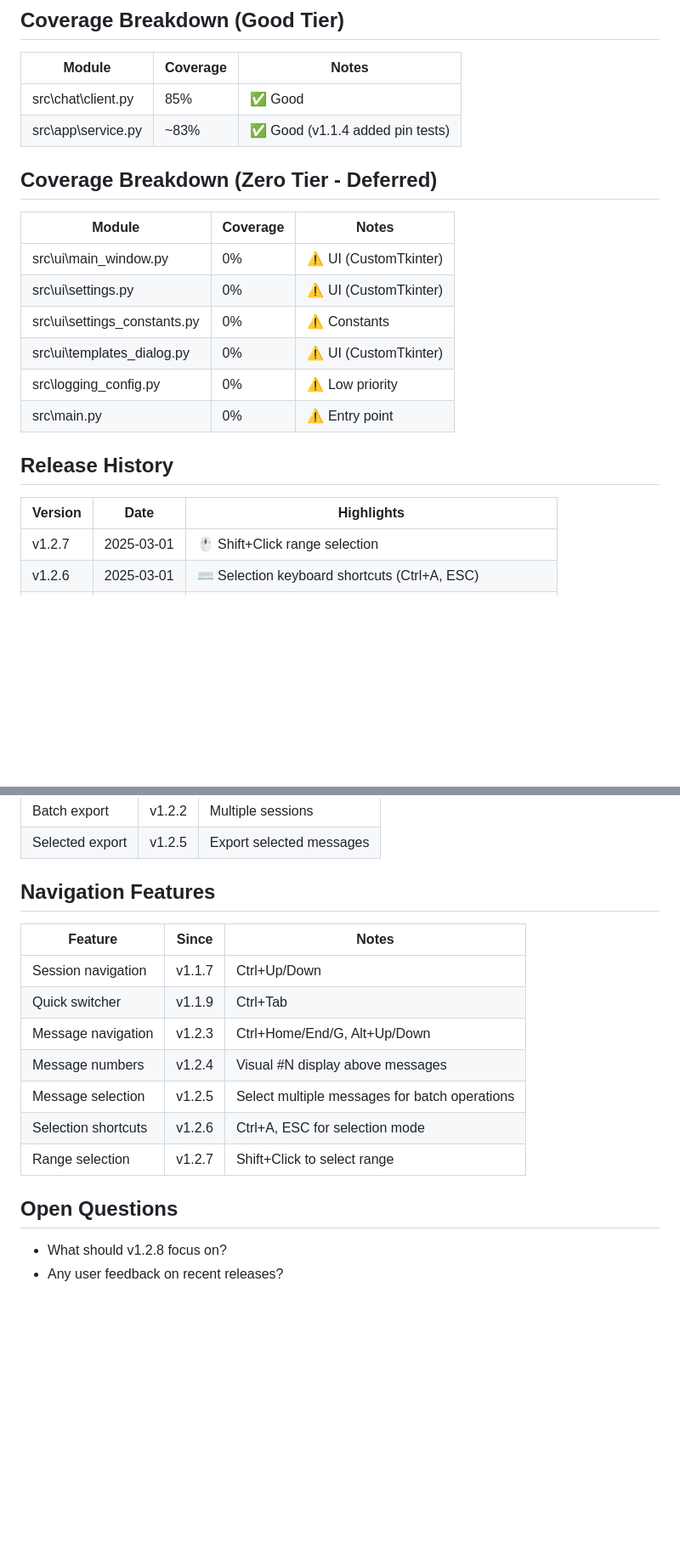
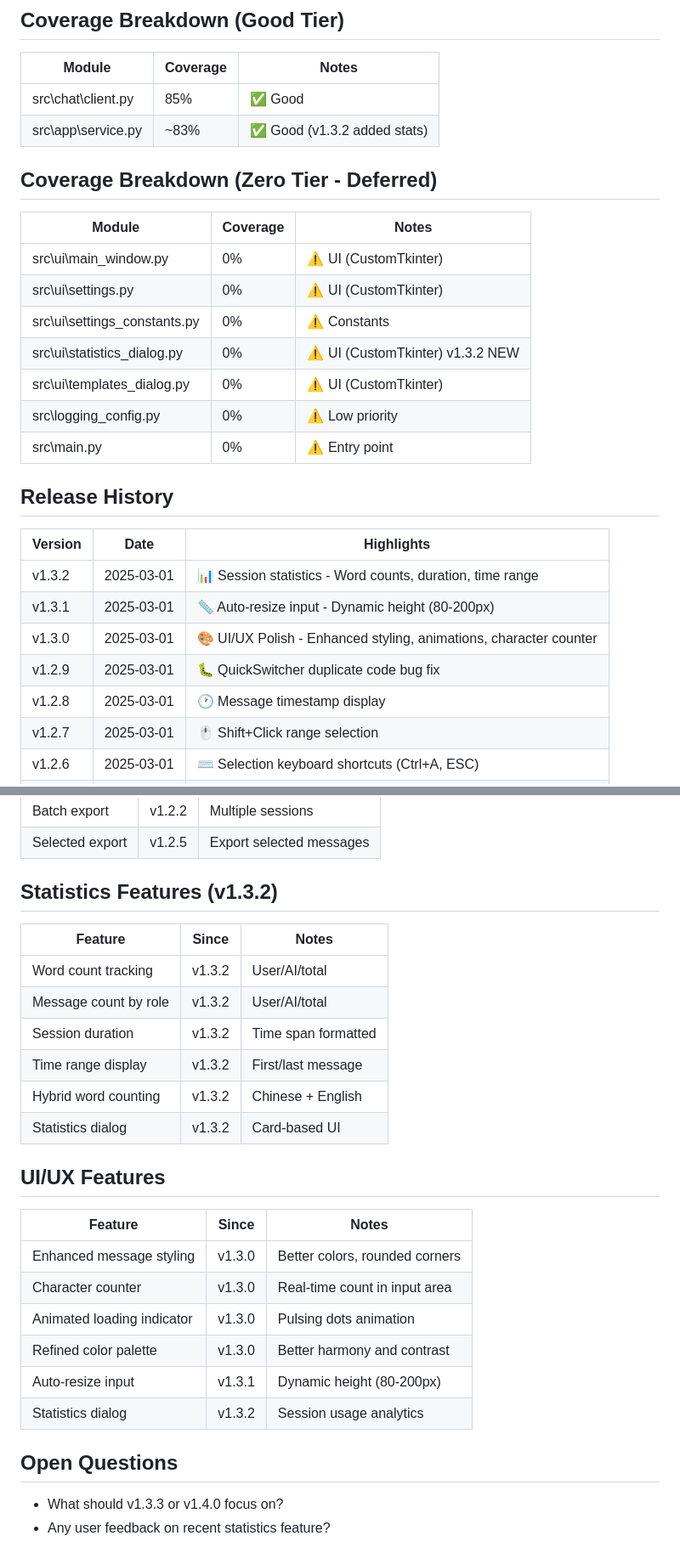
Before and after one commit to MrHulu/HuluAiChat, a Markdown page: memories/consensus.md, 2 parts joined by grey strips. Shown at 85% size. GitHub-like rendering; blank space fills up the shorter version.

```diff
--- a/memories/consensus.md
+++ b/memories/consensus.md
@@ -99,7 +111,7 @@ Remaining options:
 | Module | Coverage | Notes |
 |--------|----------|-------|
 | src\chat\client.py | 85% | ✅ Good |
-| src\app\service.py | ~83% | ✅ Good (v1.1.4 added pin tests) |
+| src\app\service.py | ~83% | ✅ Good (v1.3.2 added stats) |
 
 ## Coverage Breakdown (Zero Tier - Deferred)
 | Module | Coverage | Notes |
@@ -107,6 +119,7 @@ Remaining options:
 | src\ui\main_window.py | 0% | ⚠️ UI (CustomTkinter) |
 | src\ui\settings.py | 0% | ⚠️ UI (CustomTkinter) |
 | src\ui\settings_constants.py | 0% | ⚠️ Constants |
+| src\ui\statistics_dialog.py | 0% | ⚠️ UI (CustomTkinter) v1.3.2 NEW |
 | src\ui\templates_dialog.py | 0% | ⚠️ UI (CustomTkinter) |
 | src\logging_config.py | 0% | ⚠️ Low priority |
 | src\main.py | 0% | ⚠️ Entry point |
@@ -114,6 +127,11 @@ Remaining options:
 ## Release History
 | Version | Date | Highlights |
 |---------|------|------------|
+| v1.3.2 | 2025-03-01 | 📊 Session statistics - Word counts, duration, time range |
+| v1.3.1 | 2025-03-01 | 📏 Auto-resize input - Dynamic height (80-200px) |
+| v1.3.0 | 2025-03-01 | 🎨 UI/UX Polish - Enhanced styling, animations, character counter |
+| v1.2.9 | 2025-03-01 | 🐛 QuickSwitcher duplicate code bug fix |
+| v1.2.8 | 2025-03-01 | 🕐 Message timestamp display |
 | v1.2.7 | 2025-03-01 | 🖱️ Shift+Click range selection |
 | v1.2.6 | 2025-03-01 | ⌨️ Selection keyboard shortcuts (Ctrl+A, ESC) |
 | v1.2.5 | 2025-03-01 | ☑ Message selection + batch operations |
@@ -235,17 +256,26 @@ Remaining options:
 | Batch export | v1.2.2 | Multiple sessions |
 | Selected export | v1.2.5 | Export selected messages |
 
-## Navigation Features
+## Statistics Features (v1.3.2)
 | Feature | Since | Notes |
 |---------|-------|-------|
-| Session navigation | v1.1.7 | Ctrl+Up/Down |
-| Quick switcher | v1.1.9 | Ctrl+Tab |
-| Message navigation | v1.2.3 | Ctrl+Home/End/G, Alt+Up/Down |
-| Message numbers | v1.2.4 | Visual #N display above messages |
-| Message selection | v1.2.5 | Select multiple messages for batch operations |
-| Selection shortcuts | v1.2.6 | Ctrl+A, ESC for selection mode |
-| Range selection | v1.2.7 | Shift+Click to select range |
+| Word count tracking | v1.3.2 | User/AI/total |
+| Message count by role | v1.3.2 | User/AI/total |
+| Session duration | v1.3.2 | Time span formatted |
+| Time range display | v1.3.2 | First/last message |
+| Hybrid word counting | v1.3.2 | Chinese + English |
+| Statistics dialog | v1.3.2 | Card-based UI |
+
+## UI/UX Features
+| Feature | Since | Notes |
+|---------|-------|-------|
+| Enhanced message styling | v1.3.0 | Better colors, rounded corners |
+| Character counter | v1.3.0 | Real-time count in input area |
+| Animated loading indicator | v1.3.0 | Pulsing dots animation |
+| Refined color palette | v1.3.0 | Better harmony and contrast |
+| Auto-resize input | v1.3.1 | Dynamic height (80-200px) |
+| Statistics dialog | v1.3.2 | Session usage analytics |
 
 ## Open Questions
-- What should v1.2.8 focus on?
-- Any user feedback on recent releases?
+- What should v1.3.3 or v1.4.0 focus on?
+- Any user feedback on recent statistics feature?
```
Also changed, not shown: other parts of memories/consensus.md (+47 -32 lines).
